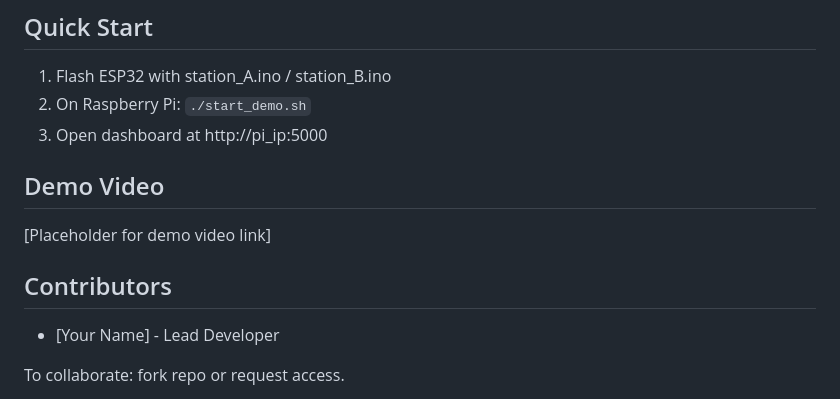
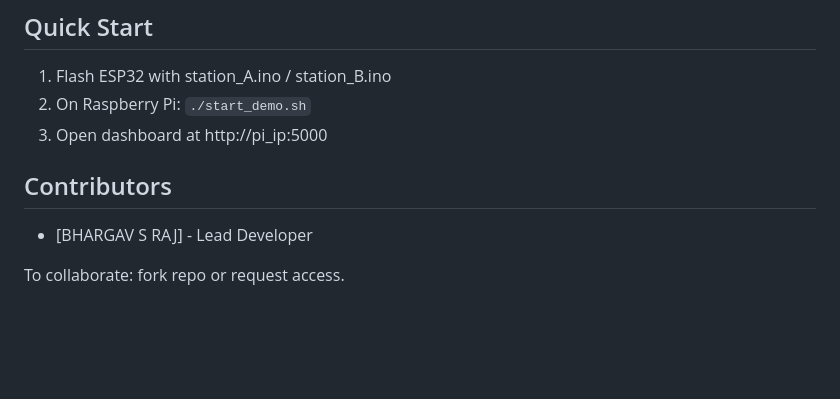
Before and after one commit to bhargavshantharaju/blind-date-with-bandwidth, a Markdown page: README.md, the part around the change. GitHub-like rendering; blank space fills up the shorter version.

```diff
--- a/README.md
+++ b/README.md
@@ -29,13 +29,11 @@ Blind Date with Bandwidth is an interactive communication systems demonstration
 2. On Raspberry Pi: `./start_demo.sh`
 3. Open dashboard at http://pi_ip:5000
 
-## Demo Video
 
-[Placeholder for demo video link]
 
 ## Contributors
 
-- [Your Name] - Lead Developer
+- [BHARGAV S RAJ] - Lead Developer
 
 To collaborate: fork repo or request access.
 
```
